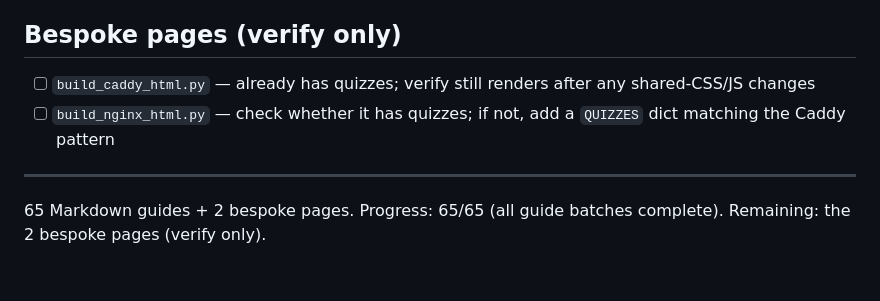
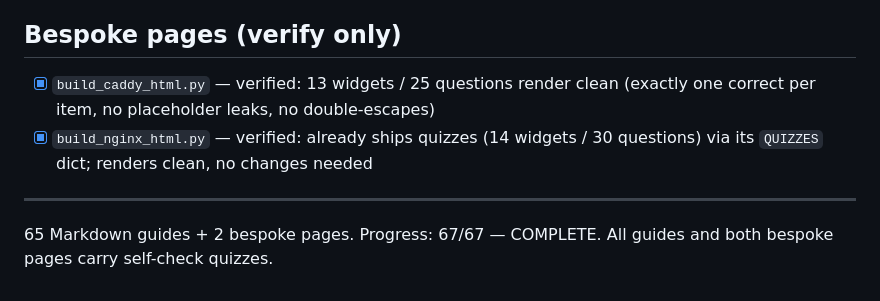
Before and after one commit to s4njee/larning, a Markdown page: todo4.md, the part around the change. Drawn GitHub-style.

Commit message:
Mark quiz pass complete: bespoke Caddy/Nginx pages verified (67/67)
https://claude.ai/code/session_0164EyQMXDvFpyfBmQ2chaZi

```diff
--- a/todo4.md
+++ b/todo4.md
@@ -169,12 +169,12 @@ Part, click-to-reveal explanation included.
 
 ## Bespoke pages (verify only)
 
-- [ ] `build_caddy_html.py` — already has quizzes; verify still renders after
-      any shared-CSS/JS changes
-- [ ] `build_nginx_html.py` — check whether it has quizzes; if not, add a
-      `QUIZZES` dict matching the Caddy pattern
+- [x] `build_caddy_html.py` — verified: 13 widgets / 25 questions render clean
+      (exactly one correct per item, no placeholder leaks, no double-escapes)
+- [x] `build_nginx_html.py` — verified: already ships quizzes (14 widgets /
+      30 questions) via its `QUIZZES` dict; renders clean, no changes needed
 
 ---
 
-65 Markdown guides + 2 bespoke pages. Progress: 65/65 (all guide batches complete).
-Remaining: the 2 bespoke pages (verify only).
+65 Markdown guides + 2 bespoke pages. Progress: 67/67 — COMPLETE.
+All guides and both bespoke pages carry self-check quizzes.
```
